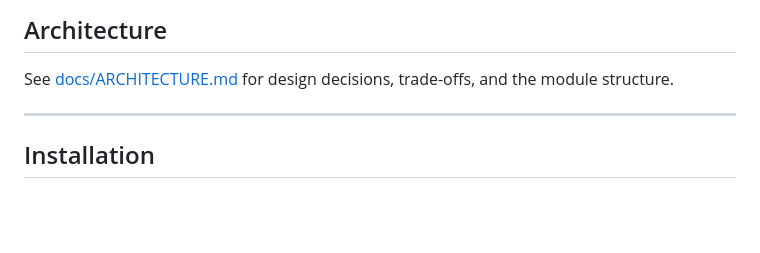
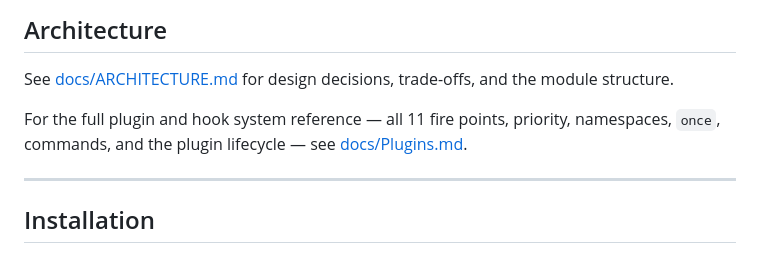
Before and after one commit to mihai-r-lupu/streamgrid, a Markdown page: README.md, the part around the change. GitHub-like rendering; blank space fills up the shorter version.

Commit message:
docs: link to Plugins.md from README architecture section

```diff
--- a/README.md
+++ b/README.md
@@ -17,6 +17,8 @@ StreamGrid is a lightweight, zero-dependency JavaScript data table library writt
 ## Architecture
 
 See [docs/ARCHITECTURE.md](docs/ARCHITECTURE.md) for design decisions, trade-offs, and the module structure.
+
+For the full plugin and hook system reference — all 11 fire points, priority, namespaces, `once`, commands, and the plugin lifecycle — see [docs/Plugins.md](docs/Plugins.md).
 
 ---
 
```
